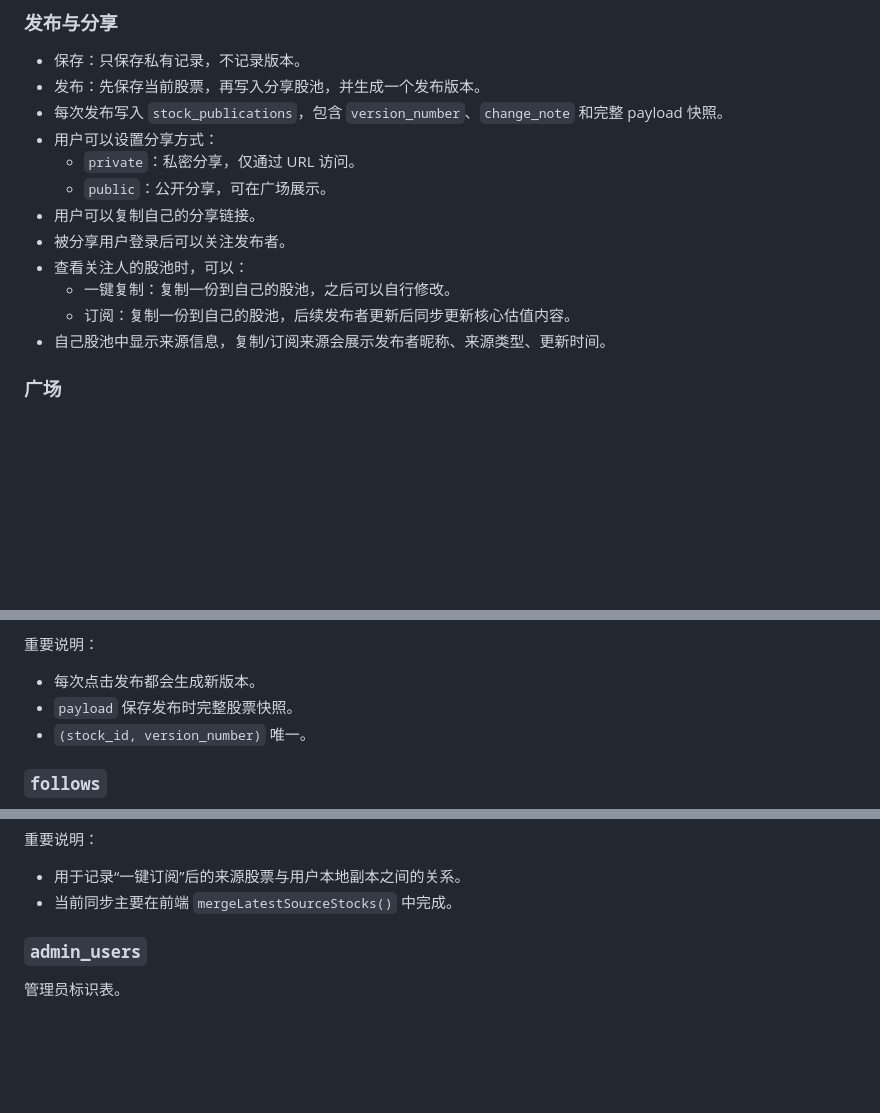
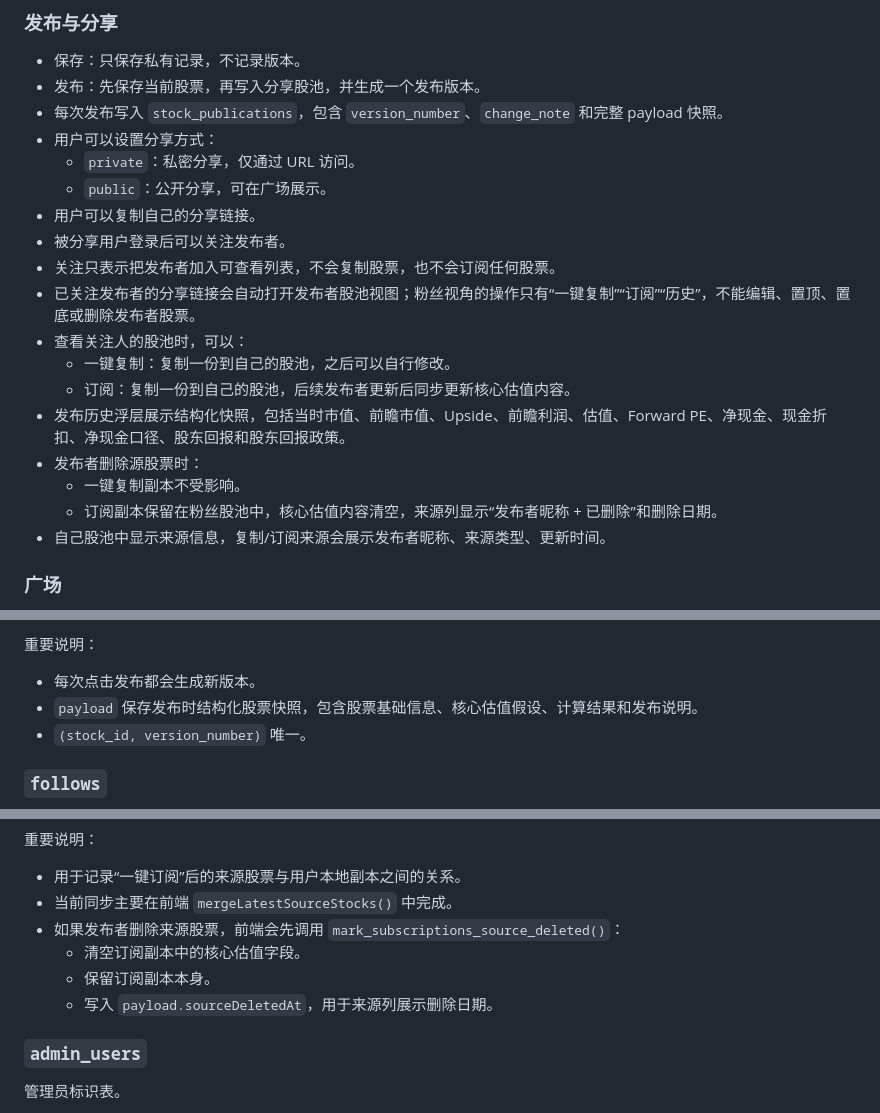
Before and after one commit to simonlichaooooo/stock-pool-codex, a Markdown page: docs/HANDOFF.md, 3 parts joined by grey strips. Drawn GitHub-style; blank space fills up the shorter version.

```diff
--- a/docs/HANDOFF.md
+++ b/docs/HANDOFF.md
@@ -61,9 +61,15 @@
   - `public`：公开分享，可在广场展示。
 - 用户可以复制自己的分享链接。
 - 被分享用户登录后可以关注发布者。
+- 关注只表示把发布者加入可查看列表，不会复制股票，也不会订阅任何股票。
+- 已关注发布者的分享链接会自动打开发布者股池视图；粉丝视角的操作只有“一键复制”“订阅”“历史”，不能编辑、置顶、置底或删除发布者股票。
 - 查看关注人的股池时，可以：
   - 一键复制：复制一份到自己的股池，之后可以自行修改。
   - 订阅：复制一份到自己的股池，后续发布者更新后同步更新核心估值内容。
+- 发布历史浮层展示结构化快照，包括当时市值、前瞻市值、Upside、前瞻利润、估值、Forward PE、净现金、现金折扣、净现金口径、股东回报和股东回报政策。
+- 发布者删除源股票时：
+  - 一键复制副本不受影响。
+  - 订阅副本保留在粉丝股池中，核心估值内容清空，来源列显示“发布者昵称 + 已删除”和删除日期。
 - 自己股池中显示来源信息，复制/订阅来源会展示发布者昵称、来源类型、更新时间。
 
 ### 广场
@@ -242,7 +248,7 @@ Supabase
 重要说明：
 
 - 每次点击发布都会生成新版本。
-- `payload` 保存发布时完整股票快照。
+- `payload` 保存发布时结构化股票快照，包含股票基础信息、核心估值假设、计算结果和发布说明。
 - `(stock_id, version_number)` 唯一。
 
 ### `follows`
@@ -280,6 +288,10 @@ Supabase
 
 - 用于记录“一键订阅”后的来源股票与用户本地副本之间的关系。
 - 当前同步主要在前端 `mergeLatestSourceStocks()` 中完成。
+- 如果发布者删除来源股票，前端会先调用 `mark_subscriptions_source_deleted()`：
+  - 清空订阅副本中的核心估值字段。
+  - 保留订阅副本本身。
+  - 写入 `payload.sourceDeletedAt`，用于来源列展示删除日期。
 
 ### `admin_users`
 
```
Also changed, not shown: other parts of docs/HANDOFF.md (+4 -0 lines), docs/ARCHITECTURE.md (+29 -0 lines), docs/PRD.md (+7 -1 lines).
